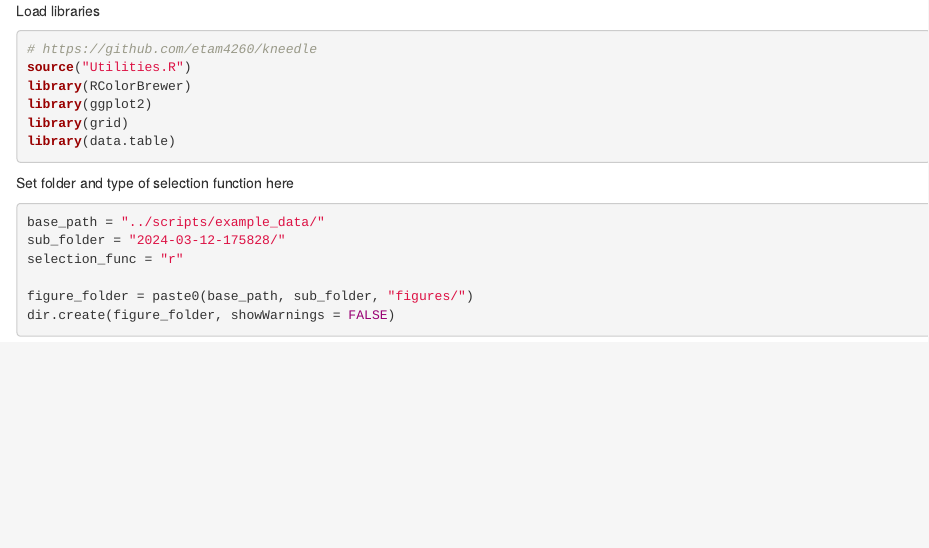
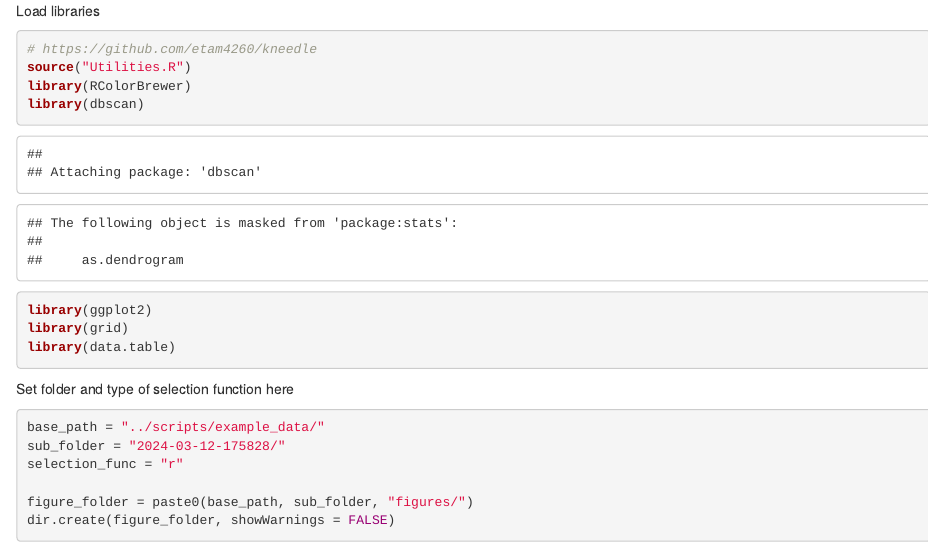
Before and after one commit to hbsmith/SmithSinapayen2024, an R Markdown document (analysis/cluster-timeplots.Rmd): the page in a window 1100 px wide, from its top. Rendered offline with R 4.5, knitr and Pandoc, with nearby package versions; some code elsewhere in the file could not run offline.

Commit message:
missing libraries

```diff
--- a/analysis/cluster-timeplots.Rmd
+++ b/analysis/cluster-timeplots.Rmd
@@ -7,6 +7,7 @@ Load libraries
 # https://github.com/etam4260/kneedle
 source("Utilities.R")
 library(RColorBrewer)
+library(dbscan)
 library(ggplot2)
 library(grid)
 library(data.table)
```
Also changed, not shown: analysis/Utilities.R (+1 -0 lines).
